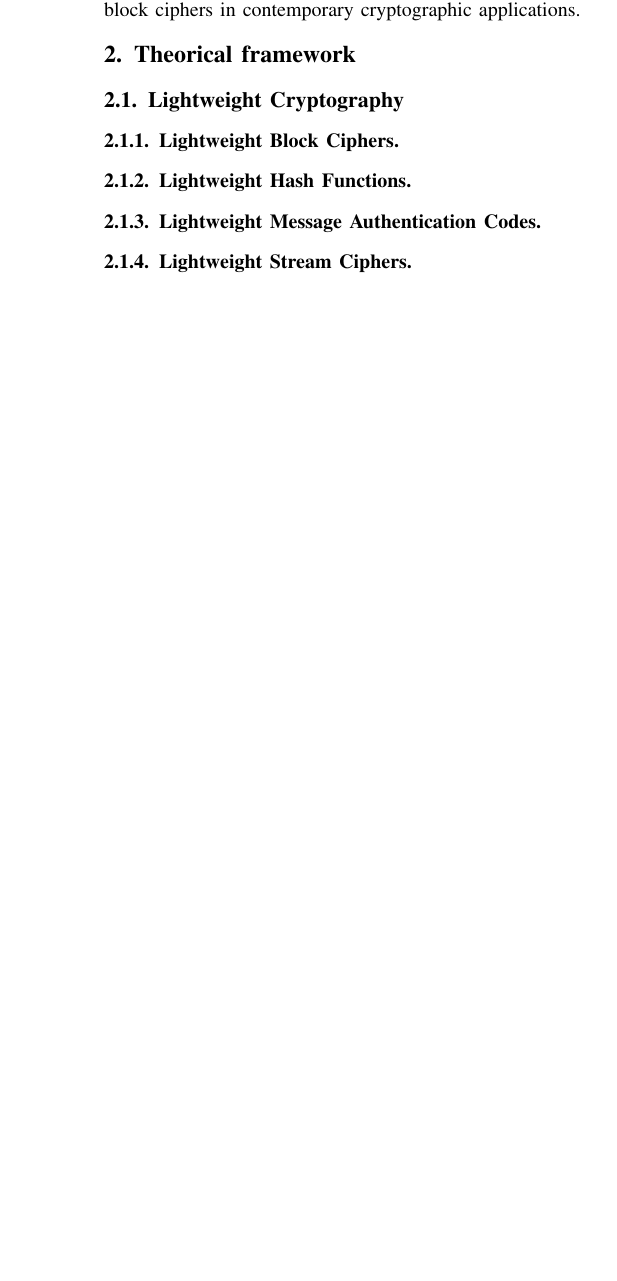
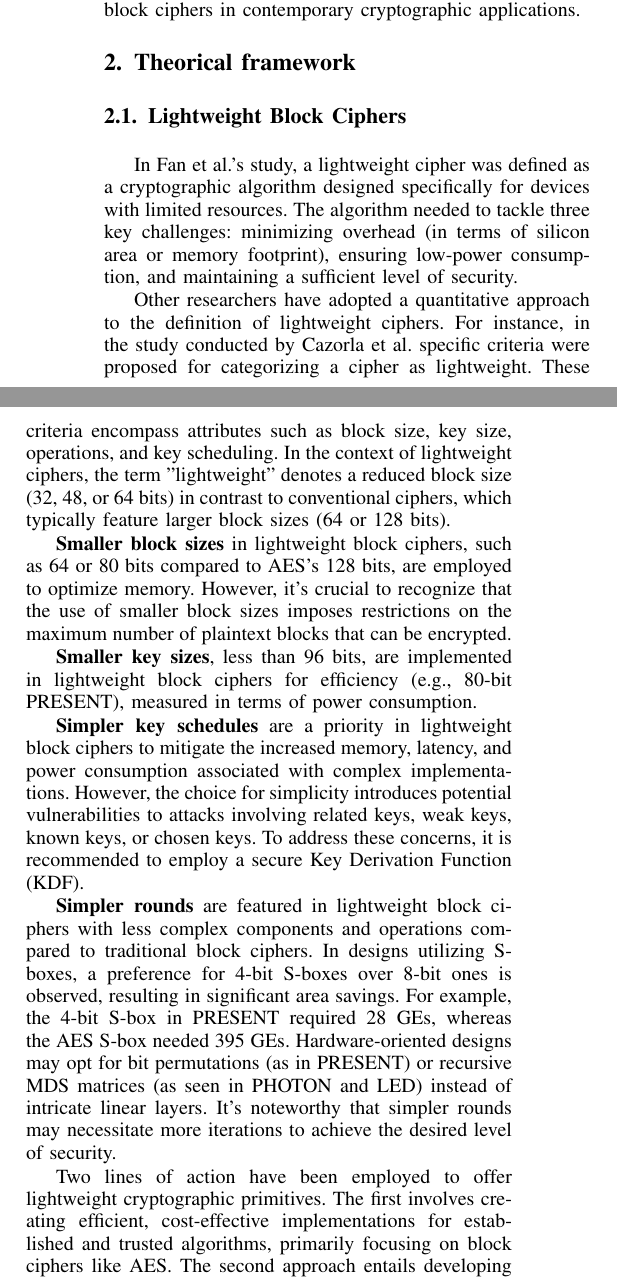
Before and after one commit to fernandoramirez1337/Survey, a LaTeX paper (main.tex): part of one column of page 2 of 4 before the commit and two parts of the columns of page 2 of 4 after it, the two joined at a grey line, cut so that both start at the same text, the shorter picture padded with empty space. The pictures show the PDF file output/main.pdf that the author committed with the source.

Commit message:
introduction + theorical framework

```diff
--- a/main.tex
+++ b/main.tex
@@ -39,11 +39,21 @@ The advantages in performance seen in lightweight block ciphers compared to trad
 The rest of the paper is organized as follows: Section 2 delves into the theorical framework of lightweight block ciphers. This section aims to establish a solid foundation by discussing background information on lightweight ciphers and their significance in ensuring security in low-resource devices. Theorical concepts and principles underlying these ciphers will be thoroughly examined. Section 3 presents a survey of related work in the realm of lightweight block ciphers. This includes a comprehensive review of existing literature, comparing and contrasting various approaches. Section 4 introduces our taxonomy of the cipher implementation space. This taxonomy serves as a structured framework for categorizing and understanding different aspects of lightweight block ciphers. It explores variations, modes of operation, and algorithmic choices, providing a roadmap for researchers and practitioners to navigate this complex landscape. In Section 5, we conduct an in-depth analysis of the strengths and weaknesses inherent in lightweight block ciphers. This assessment encompasses scenarios where these ciphers excel in terms of security and performance, as well as potential vulnerabilities or trade-offs that should be considered in their application. Finally, in Section 6, the paper is concluded with a summary of key findings and overarching conclusions. This section encapsulates the contributions of our work, discusses the implications of our taxonomy, and provides closing remarks on the significance of lightweight block ciphers in contemporary cryptographic applications.
 
 \section{Theorical framework}
-\subsection{Lightweight Cryptography}
-\subsubsection{Lightweight Block Ciphers}
-\subsubsection{Lightweight Hash Functions}
-\subsubsection{Lightweight Message Authentication Codes}
-\subsubsection{Lightweight Stream Ciphers}
+\subsection{Lightweight Block Ciphers}
+In Fan et al.'s study, a lightweight cipher was defined as a cryptographic algorithm designed specifically for devices with limited resources. The algorithm needed to tackle three key challenges: minimizing overhead (in terms of silicon area or memory footprint), ensuring low-power consumption, and maintaining a sufficient level of security.
+
+Other researchers have adopted a quantitative approach to the definition of lightweight ciphers. For instance, in the study conducted by Cazorla et al. specific criteria were proposed for categorizing a cipher as lightweight. These criteria encompass attributes such as block size, key size, operations, and key scheduling. In the context of lightweight ciphers, the term "lightweight" denotes a reduced block size (32, 48, or 64 bits) in contrast to conventional ciphers, which typically feature larger block sizes (64 or 128 bits).
+
+
+\textbf{Smaller block sizes} in lightweight block ciphers, such as 64 or 80 bits compared to AES's 128 bits, are employed to optimize memory. However, it's crucial to recognize that the use of smaller block sizes imposes restrictions on the maximum number of plaintext blocks that can be encrypted.
+
+\textbf{Smaller key sizes}, less than 96 bits, are implemented in lightweight block ciphers for efficiency (e.g., 80-bit PRESENT), measured in terms of power consumption.
+
+\textbf{Simpler key schedules} are a priority in lightweight block ciphers to mitigate the increased memory, latency, and power consumption associated with complex implementations. However, the choice for simplicity introduces potential vulnerabilities to attacks involving related keys, weak keys, known keys, or chosen keys. To address these concerns, it is recommended to employ a secure Key Derivation Function (KDF).
+
+\textbf{Simpler rounds} are featured in lightweight block ciphers with less complex components and operations compared to traditional block ciphers. In designs utilizing S-boxes, a preference for 4-bit S-boxes over 8-bit ones is observed, resulting in significant area savings. For example, the 4-bit S-box in PRESENT required 28 GEs, whereas the AES S-box needed 395 GEs. Hardware-oriented designs may opt for bit permutations (as in PRESENT) or recursive MDS matrices (as seen in PHOTON and LED) instead of intricate linear layers. It's noteworthy that simpler rounds may necessitate more iterations to achieve the desired level of security.
+
+Two lines of action have been employed to offer lightweight cryptographic primitives. The first involves creating efficient, cost-effective implementations for established and trusted algorithms, primarily focusing on block ciphers like AES. The second approach entails developing novel ciphers with the aim of minimizing hardware implementation costs, exemplified by the Simon and Speck families.
 \subsection{Target Devices}
 Lightweight cryptography is designed to cater to a diverse range of devices and can be applied across a wide array of hardware and software configurations (See Table \ref{table:crypto_devices}). At the upper echelon of this device spectrum are servers and desktop computers, succeeded by tablets and smartphones. Traditional cryptographic algorithms typically exhibit satisfactory performance on these higher-end devices, making lightweight algorithms unnecessary for these platforms. However, at the lower end of the spectrum, we encounter devices like embedded systems, RFID devices, and sensor networks. It is in these highly constrained environments that lightweight cryptography takes center stage, addressing the specific needs of devices in this category.
 
```
Also changed, not shown: output/main.pdf.
